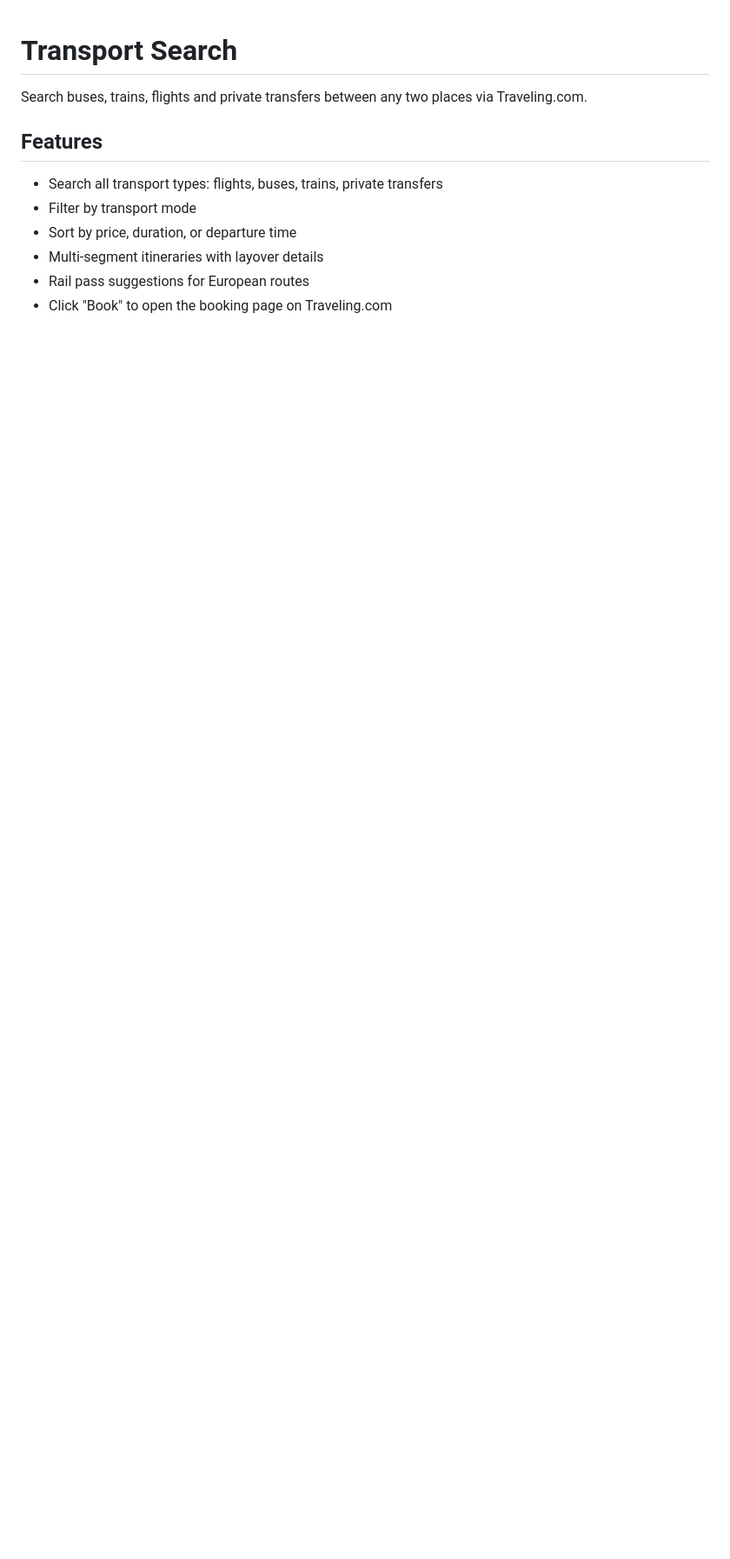
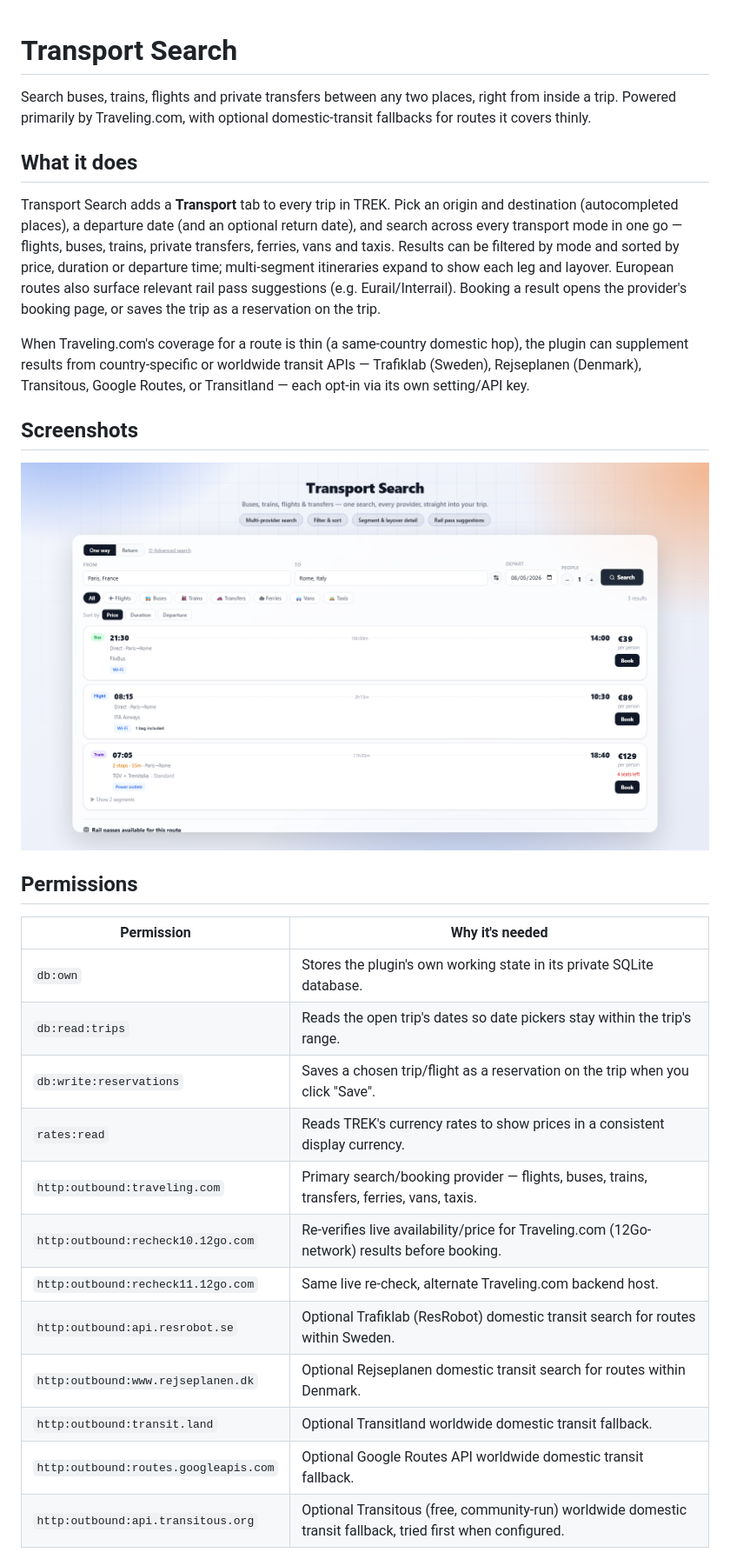
Before and after one commit to raduwolf12/transport-search, a Markdown page: README.md, the part around the change printed below. Shown: that part at 87% size. Drawn GitHub-style; pictures changed too: docs/screenshot.png (added); blank space fills up the shorter version.

```diff
--- a/README.md
+++ b/README.md
@@ -1,11 +1,31 @@
 # Transport Search
 
-Search buses, trains, flights and private transfers between any two places via Traveling.com.
+Search buses, trains, flights and private transfers between any two places, right from inside a trip. Powered primarily by Traveling.com, with optional domestic-transit fallbacks for routes it covers thinly.
 
-## Features
-- Search all transport types: flights, buses, trains, private transfers
-- Filter by transport mode
-- Sort by price, duration, or departure time
-- Multi-segment itineraries with layover details
-- Rail pass suggestions for European routes
-- Click "Book" to open the booking page on Traveling.com
+## What it does
+
+Transport Search adds a **Transport** tab to every trip in TREK. Pick an origin and destination (autocompleted places), a departure date (and an optional return date), and search across every transport mode in one go — flights, buses, trains, private transfers, ferries, vans and taxis. Results can be filtered by mode and sorted by price, duration or departure time; multi-segment itineraries expand to show each leg and layover. European routes also surface relevant rail pass suggestions (e.g. Eurail/Interrail). Booking a result opens the provider's booking page, or saves the trip as a reservation on the trip.
+
+When Traveling.com's coverage for a route is thin (a same-country domestic hop), the plugin can supplement results from country-specific or worldwide transit APIs — Trafiklab (Sweden), Rejseplanen (Denmark), Transitous, Google Routes, or Transitland — each opt-in via its own setting/API key.
+
+## Screenshots
+
+![Transport Search — one-way search results between Paris and Rome, showing bus, flight and multi-segment train options with filters and rail passes](docs/screenshot.png)
+
+## Permissions
+
+| Permission | Why it's needed |
+|---|---|
+| `db:own` | Stores the plugin's own working state in its private SQLite database. |
+| `db:read:trips` | Reads the open trip's dates so date pickers stay within the trip's range. |
+| `db:write:reservations` | Saves a chosen trip/flight as a reservation on the trip when you click "Save". |
+| `rates:read` | Reads TREK's currency rates to show prices in a consistent display currency. |
+| `http:outbound:traveling.com` | Primary search/booking provider — flights, buses, trains, transfers, ferries, vans, taxis. |
+| `http:outbound:recheck10.12go.com` | Re-verifies live availability/price for Traveling.com (12Go-network) results before booking. |
+| `http:outbound:recheck11.12go.com` | Same live re-check, alternate Traveling.com backend host. |
+| `http:outbound:api.resrobot.se` | Optional Trafiklab (ResRobot) domestic transit search for routes within Sweden. |
+| `http:outbound:www.rejseplanen.dk` | Optional Rejseplanen domestic transit search for routes within Denmark. |
+| `http:outbound:transit.land` | Optional Transitland worldwide domestic transit fallback. |
+| `http:outbound:routes.googleapis.com` | Optional Google Routes API worldwide domestic transit fallback. |
+| `http:outbound:api.transitous.org` | Optional Transitous (free, community-run) worldwide domestic transit fallback, tried first when configured. |
+
```
Also changed, not shown: other parts of README.md (+14 -1 lines).
